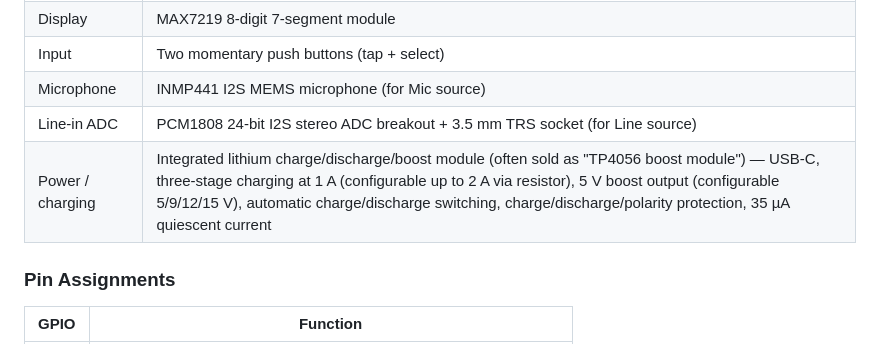
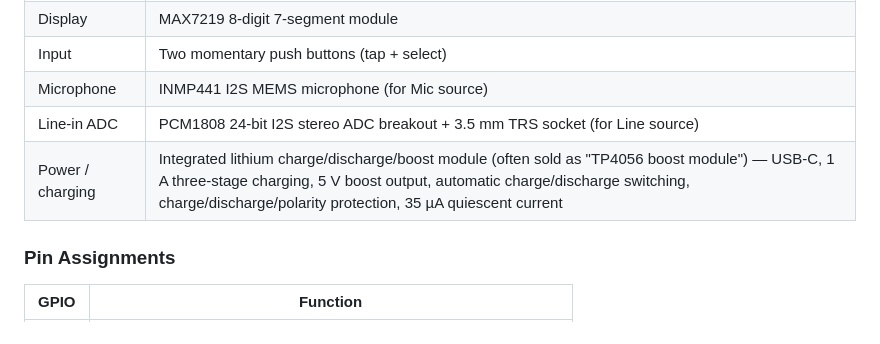
Before and after one commit to dinther/tapbox, a Markdown page: README.md, the part around the change. Drawn GitHub-style.

Commit message:
README: trim charger module specs to what the application uses
Co-Authored-By: Claude Fable 5 <noreply@anthropic.com>

```diff
--- a/README.md
+++ b/README.md
@@ -32,7 +32,7 @@ The device is based on a ESP32 controller that joins an [Ableton Link](https://w
 | Input | Two momentary push buttons (tap + select) |
 | Microphone | INMP441 I2S MEMS microphone (for Mic source) |
 | Line-in ADC | PCM1808 24-bit I2S stereo ADC breakout + 3.5 mm TRS socket (for Line source) |
-| Power / charging | Integrated lithium charge/discharge/boost module (often sold as "TP4056 boost module") — USB-C, three-stage charging at 1 A (configurable up to 2 A via resistor), 5 V boost output (configurable 5/9/12/15 V), automatic charge/discharge switching, charge/discharge/polarity protection, 35 µA quiescent current |
+| Power / charging | Integrated lithium charge/discharge/boost module (often sold as "TP4056 boost module") — USB-C, 1 A three-stage charging, 5 V boost output, automatic charge/discharge switching, charge/discharge/polarity protection, 35 µA quiescent current |
 
 ### Pin Assignments
 
```
